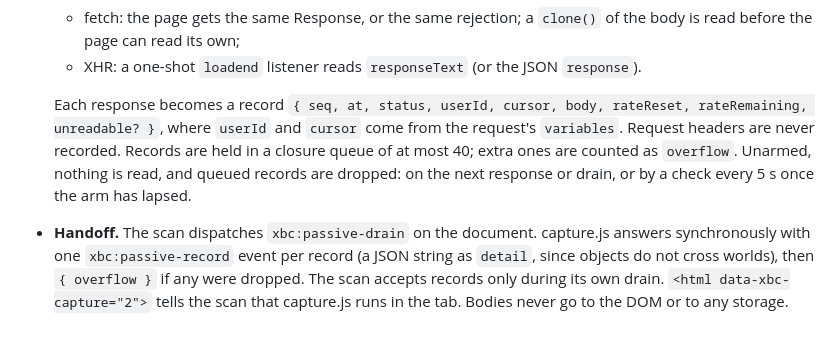
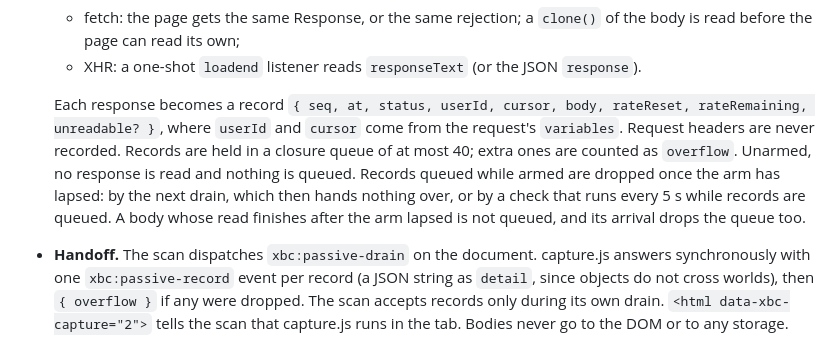
Before and after one commit to fcfim/x-bulk-clean-contrib, a Markdown page: docs/adr/0002-replies-list-by-passive-read.md, the part around the change. Drawn GitHub-style.

Commit message:
docs: say when capture.js drops queued replies records, as the code does
ADR 0002 said unarmed queued records are dropped 'on the next response or drain'. Unarmed,
no response is read at all, so no response can drop them. They are dropped by the next drain
(which then hands nothing over), by the check every 5 s while records are queued, or when a
body read that started armed finishes after the arm lapsed.

```diff
--- a/docs/adr/0002-replies-list-by-passive-read.md
+++ b/docs/adr/0002-replies-list-by-passive-read.md
@@ -28,7 +28,7 @@ How it works:
   - fetch: the page gets the same Response, or the same rejection; a `clone()` of the body is read before the page can read its own;
   - XHR: a one-shot `loadend` listener reads `responseText` (or the JSON `response`).
 
-  Each response becomes a record `{ seq, at, status, userId, cursor, body, rateReset, rateRemaining, unreadable? }`, where `userId` and `cursor` come from the request's `variables`. Request headers are never recorded. Records are held in a closure queue of at most 40; extra ones are counted as `overflow`. Unarmed, nothing is read, and queued records are dropped: on the next response or drain, or by a check every 5 s once the arm has lapsed.
+  Each response becomes a record `{ seq, at, status, userId, cursor, body, rateReset, rateRemaining, unreadable? }`, where `userId` and `cursor` come from the request's `variables`. Request headers are never recorded. Records are held in a closure queue of at most 40; extra ones are counted as `overflow`. Unarmed, no response is read and nothing is queued. Records queued while armed are dropped once the arm has lapsed: by the next drain, which then hands nothing over, or by a check that runs every 5 s while records are queued. A body whose read finishes after the arm lapsed is not queued, and its arrival drops the queue too.
 - **Handoff.** The scan dispatches `xbc:passive-drain` on the document. capture.js answers synchronously with one `xbc:passive-record` event per record (a JSON string as `detail`, since objects do not cross worlds), then `{ overflow }` if any were dropped. The scan accepts records only during its own drain. `<html data-xbc-capture="2">` tells the scan that capture.js runs in the tab. Bodies never go to the DOM or to any storage.
 - **Scan** (`startPassiveScan` in `sidepanel/sidepanel.js`).
   - Before listing, it stops if: the tab is signed in to another account; the page is not `/<me>/with_replies`; capture.js is absent (the user is told to reload the tab); or the arm is missing or expired.
```
